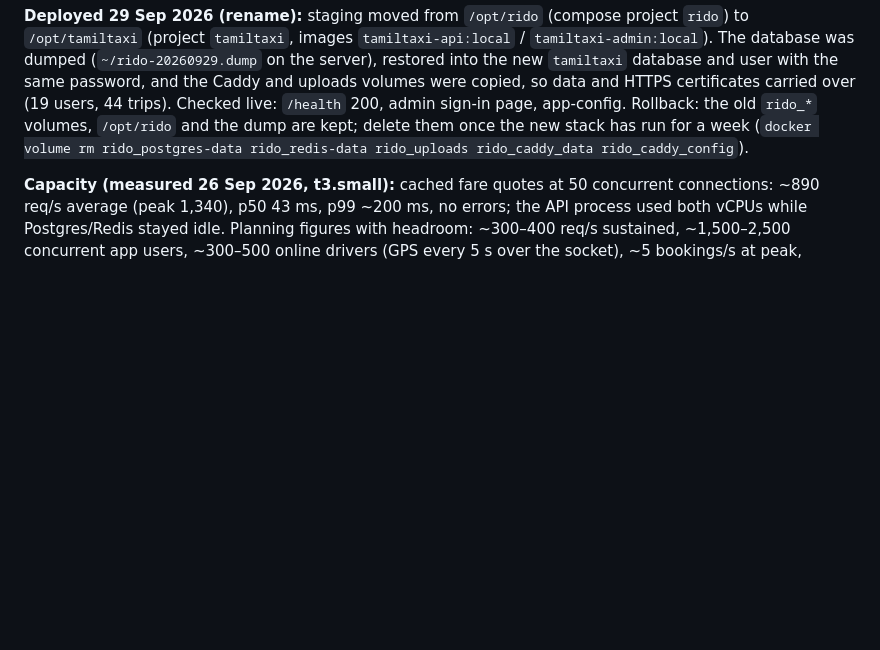
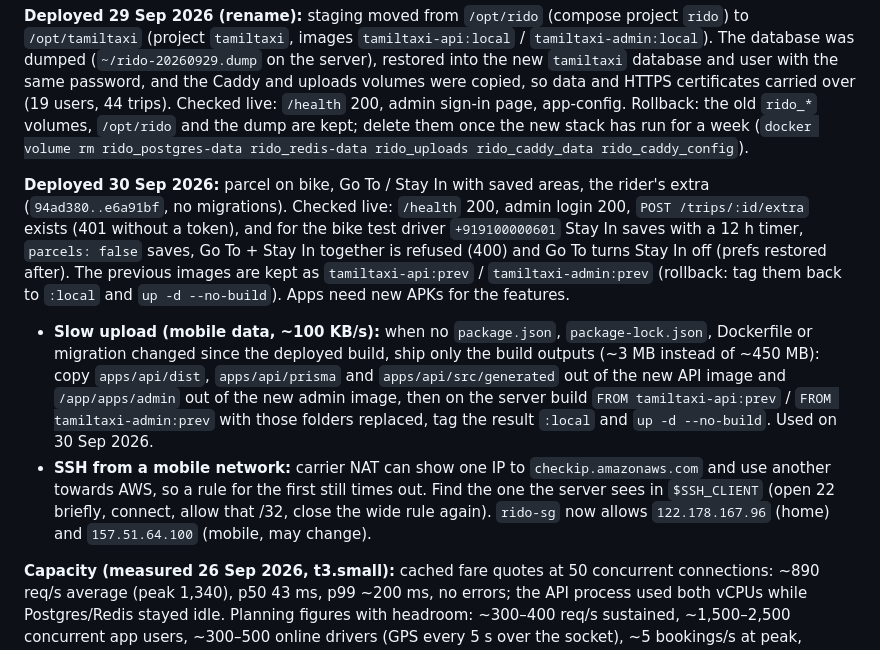
Before and after one commit to sivakrishnacode/rido, a Markdown page: docs/tech-docs/using.tech.md, the part around the change. Rendered like a GitHub page; blank space fills up the shorter version.

Commit message:
docs(infra): staging deploy of 30 Sep 2026 and the slow-upload redeploy
Deployed parcel on bike, Go To / Stay In and the rider's extra (no
migrations), checked live. Notes how to redeploy over a slow link by
shipping only the build outputs on top of the previous images, and how
to find the SSH source IP behind carrier NAT.

Co-Authored-By: Claude Opus 5.5 (1M context) <noreply@anthropic.com>

```diff
--- a/docs/tech-docs/using.tech.md
+++ b/docs/tech-docs/using.tech.md
@@ -1272,6 +1272,23 @@ Checked live: `/health` 200, admin sign-in page, app-config. Rollback: the old `
 dump are kept; delete them once the new stack has run for a week (`docker volume rm rido_postgres-data rido_redis-data
 rido_uploads rido_caddy_data rido_caddy_config`).
 
+**Deployed 30 Sep 2026:** parcel on bike, Go To / Stay In with saved areas, the rider's extra (`94ad380..e6a91bf`,
+no migrations). Checked live: `/health` 200, admin login 200, `POST /trips/:id/extra` exists (401 without a token), and
+for the bike test driver `+919100000601` Stay In saves with a 12 h timer, `parcels: false` saves, Go To + Stay In
+together is refused (400) and Go To turns Stay In off (prefs restored after). The previous images are kept as
+`tamiltaxi-api:prev` / `tamiltaxi-admin:prev` (rollback: tag them back to `:local` and `up -d --no-build`). Apps need
+new APKs for the features.
+
+- **Slow upload (mobile data, ~100 KB/s):** when no `package.json`, `package-lock.json`, Dockerfile or migration changed
+  since the deployed build, ship only the build outputs (~3 MB instead of ~450 MB): copy `apps/api/dist`,
+  `apps/api/prisma` and `apps/api/src/generated` out of the new API image and `/app/apps/admin` out of the new admin
+  image, then on the server build `FROM tamiltaxi-api:prev` / `FROM tamiltaxi-admin:prev` with those folders
+  replaced, tag the result `:local` and `up -d --no-build`. Used on 30 Sep 2026.
+- **SSH from a mobile network:** carrier NAT can show one IP to `checkip.amazonaws.com` and use another towards AWS,
+  so a rule for the first still times out. Find the one the server sees in `$SSH_CLIENT` (open 22 briefly, connect,
+  allow that /32, close the wide rule again). `rido-sg` now allows `122.178.167.96` (home) and `157.51.64.100`
+  (mobile, may change).
+
 **Capacity (measured 26 Sep 2026, t3.small):** cached fare quotes at 50 concurrent connections: ~890 req/s average
 (peak 1,340), p50 43 ms, p99 ~200 ms, no errors; the API process used both vCPUs while Postgres/Redis stayed idle.
 Planning figures with headroom: ~300–400 req/s sustained, ~1,500–2,500 concurrent app users, ~300–500 online
```
